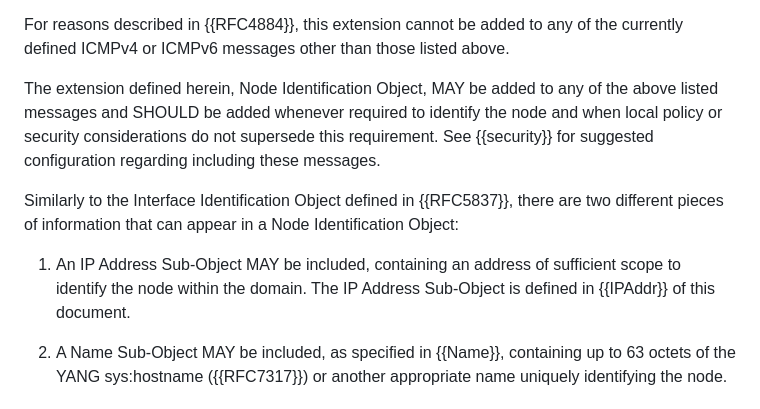
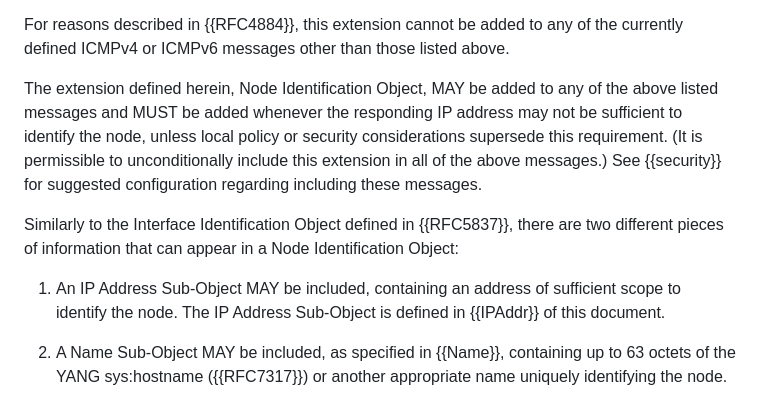
Before and after one commit to fenner/icmp-node-id, a Markdown page: draft-ietf-intarea-extended-icmp-nodeid.md, the part around the change. GitHub-like rendering.

Commit message:
Update SHOULD to MUST; remove "in the domain"
Fixes #15
Fixes #14

```diff
--- a/draft-ietf-intarea-extended-icmp-nodeid.md
+++ b/draft-ietf-intarea-extended-icmp-nodeid.md
@@ -138,9 +138,12 @@ those listed above.
 
 The extension defined herein, Node Identification Object,
 MAY be added to any of the above
-listed messages and SHOULD be added whenever required to identify
-the node and when local policy or security
-considerations do not supersede this requirement.  See {{security}} for
+listed messages and MUST be added whenever the responding IP
+address may not be sufficient to identify
+the node, unless local policy or security
+considerations supersede this requirement.  (It is permissible
+to unconditionally include this extension in all of the above messages.)
+See {{security}} for
 suggested configuration regarding including these messages.
 
 Similarly to the Interface Identification Object defined in {{RFC5837}},
@@ -148,7 +151,7 @@ there are two different pieces of information that can appear in a
 Node Identification Object:
 
 1. An IP Address Sub-Object MAY be included, containing an address
-   of sufficient scope to identify the node within the domain.
+   of sufficient scope to identify the node.
    The IP Address Sub-Object is defined in {{IPAddr}} of this document.
 
 2. A Name Sub-Object MAY be included, as specified in {{Name}},
```
